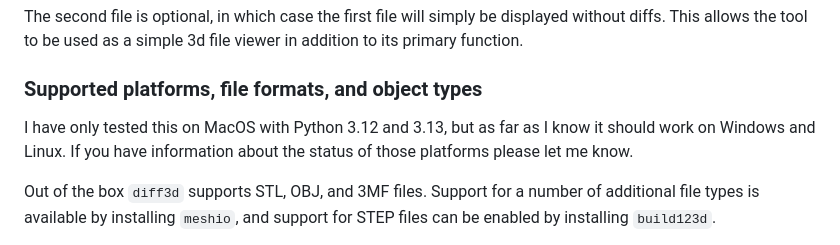
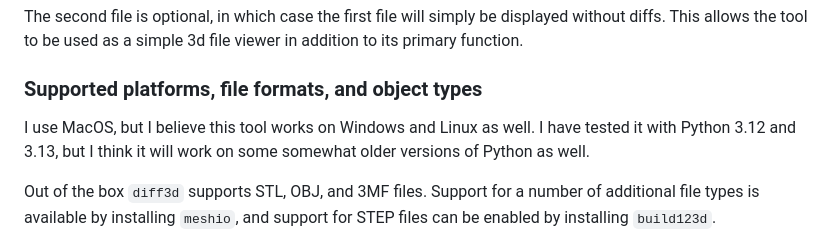
Before and after one commit to bdlucas1/diff3d, a Markdown page: README.md, the part around the change. GitHub-like rendering.

```diff
--- a/README.md
+++ b/README.md
@@ -50,9 +50,9 @@ simple 3d file viewer in addition to its primary function.
 
 ### Supported platforms, file formats, and object types
 
-I have only tested this on MacOS with Python 3.12 and 3.13, but as far
-as I know it should work on Windows and Linux. If you have information
-about the status of those platforms please let me know.
+I use MacOS, but I believe this tool works on Windows and Linux
+as well. I have tested it with Python 3.12 and 3.13, but I think
+it will work on some somewhat older versions of Python as well.
 
 Out of the box `diff3d` supports STL, OBJ, and 3MF files. Support for a
 number of additional file types is available by installing `meshio`,
```
